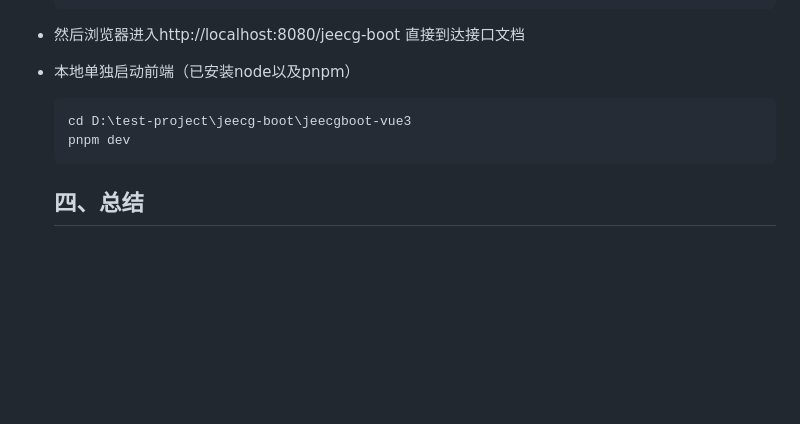
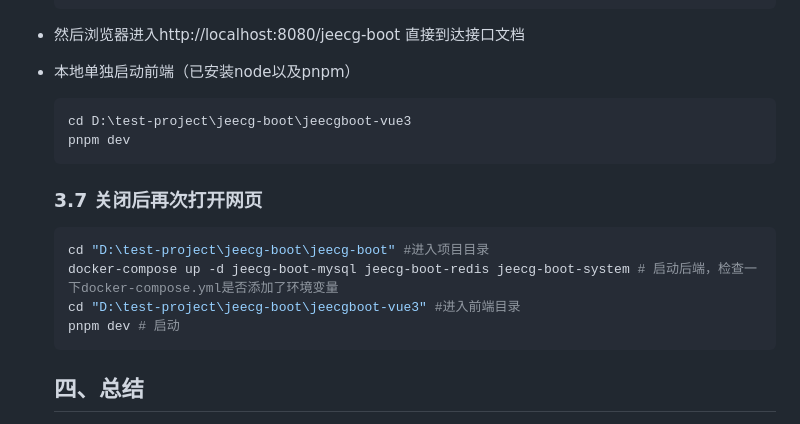
Before and after one commit to yyyang-lx/performance-test-learning, a Markdown page: 02-jeecg_test/set_up_jeecg.md, the part around one of its changes. GitHub-like rendering; blank space fills up the shorter version.

````diff
--- a/02-jeecg_test/set_up_jeecg.md
+++ b/02-jeecg_test/set_up_jeecg.md
@@ -94,5 +94,12 @@ environment:
   cd D:\test-project\jeecg-boot\jeecgboot-vue3
   pnpm dev
   ```
+  ### 3.7 关闭后再次打开网页
+  ```bash
+  cd "D:\test-project\jeecg-boot\jeecg-boot" #进入项目目录
+  docker-compose up -d jeecg-boot-mysql jeecg-boot-redis jeecg-boot-system # 启动后端，检查一下docker-compose.yml是否添加了环境变量
+  cd "D:\test-project\jeecg-boot\jeecgboot-vue3" #进入前端目录
+  pnpm dev # 启动
+  ```
   ## 四、总结
   前后端之间的连接要看配置文件，出现异常可以打印日志docker ps查看具体内容（容器是否启动）。通过这次的部署，对Docker拉取镜像有了更加深入的了解，不仅可以下载资源，还可以进行打包编译。希望此项目能帮助我深入学习测试的工作。
````
Also changed, not shown: other parts of 02-jeecg_test/set_up_jeecg.md (+2 -2 lines).
